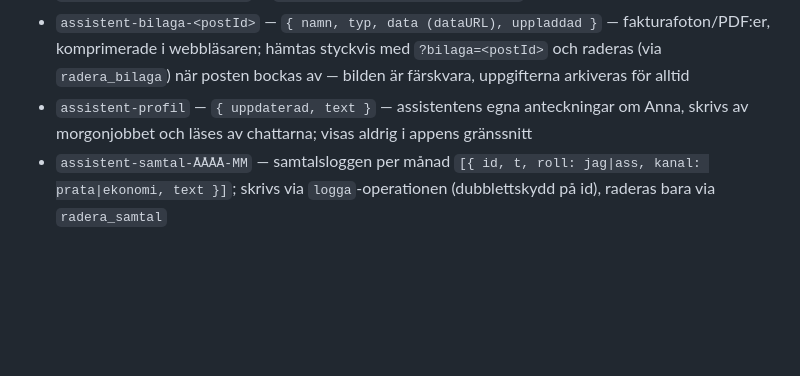
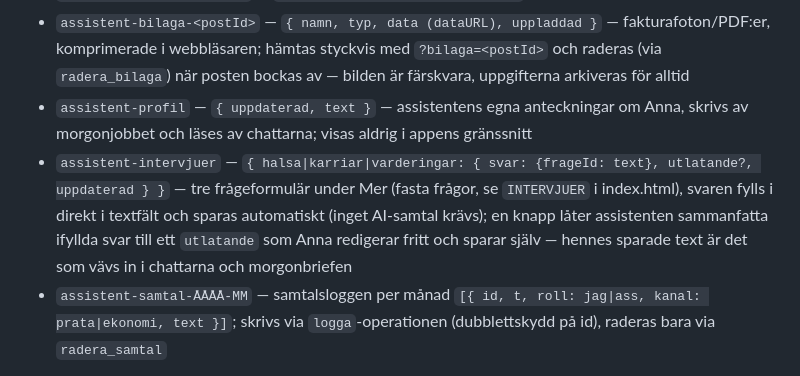
Before and after one commit to pellerinrin/assistenten, a Markdown page: README.md, the part around the change. GitHub-like rendering; blank space fills up the shorter version.

Commit message:
Uppdatera README for de omgjorda intervjuerna
Co-Authored-By: Claude Fable 5 <noreply@anthropic.com>

```diff
--- a/README.md
+++ b/README.md
@@ -30,6 +30,7 @@ Bearer-token identifierar direkt vem det är; assistentens egna nycklar plus lä
 - `assistent-ekonomi-saldon` — `[{ konto, belopp, uppdaterad }]` (kända kontosaldon)
 - `assistent-bilaga-<postId>` — `{ namn, typ, data (dataURL), uppladdad }` — fakturafoton/PDF:er, komprimerade i webbläsaren; hämtas styckvis med `?bilaga=<postId>` och raderas (via `radera_bilaga`) när posten bockas av — bilden är färskvara, uppgifterna arkiveras för alltid
 - `assistent-profil` — `{ uppdaterad, text }` — assistentens egna anteckningar om Anna, skrivs av morgonjobbet och läses av chattarna; visas aldrig i appens gränssnitt
+- `assistent-intervjuer` — `{ halsa|karriar|varderingar: { svar: {frageId: text}, utlatande?, uppdaterad } }` — tre frågeformulär under Mer (fasta frågor, se `INTERVJUER` i index.html), svaren fylls i direkt i textfält och sparas automatiskt (inget AI-samtal krävs); en knapp låter assistenten sammanfatta ifyllda svar till ett `utlatande` som Anna redigerar fritt och sparar själv — hennes sparade text är det som vävs in i chattarna och morgonbriefen
 - `assistent-samtal-ÅÅÅÅ-MM` — samtalsloggen per månad `[{ id, t, roll: jag|ass, kanal: prata|ekonomi, text }]`; skrivs via `logga`-operationen (dubblettskydd på id), raderas bara via `radera_samtal`
 
 Båda chattarna — "Prata med mig" på förstasidan och Ekonomi-flikens — skickar `POST { ai: { system, messages } }` (med Bearer-token) till samma API; servern vidarebefordrar till Anthropic och räknar anropet mot kontots dagliga AI-tak (delas med Skrivbordet).
```
